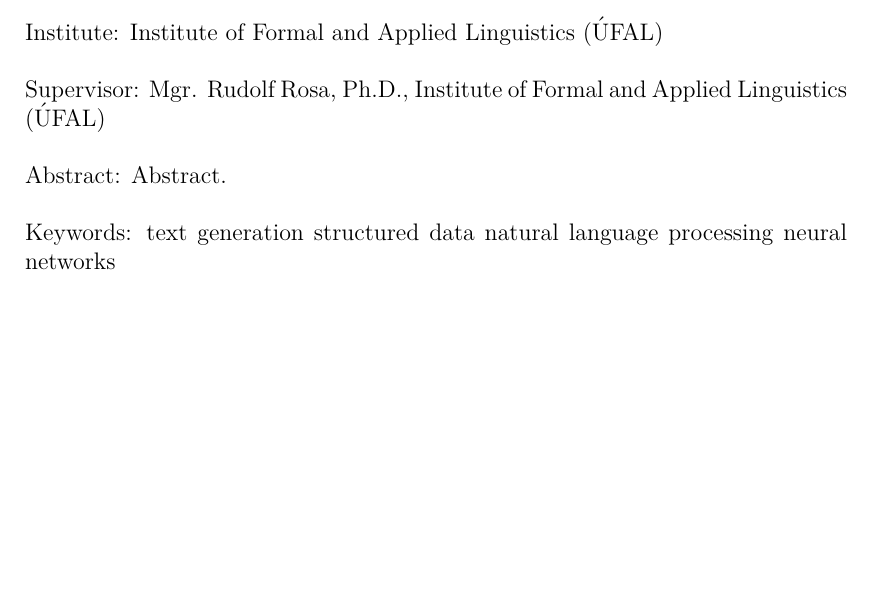
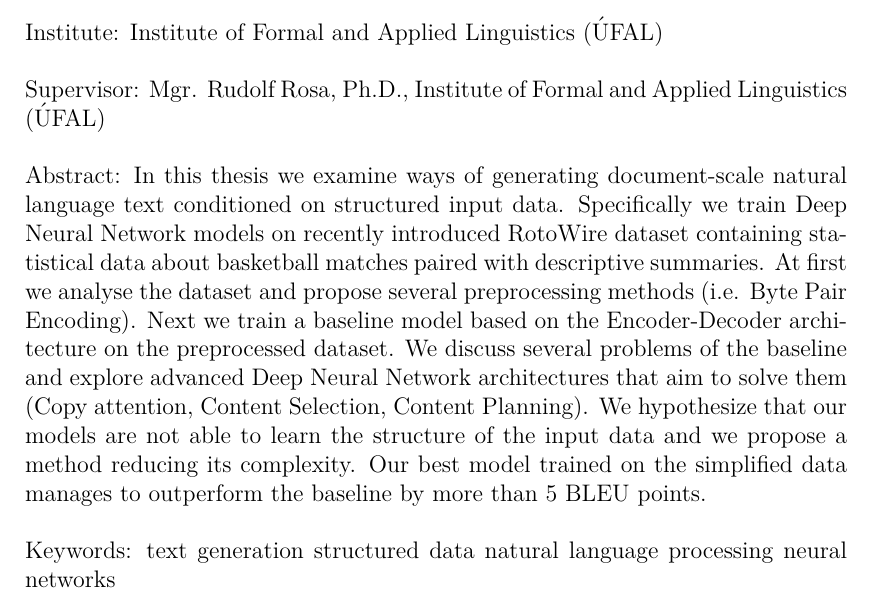
Before and after one commit to gortibaldik/TTTGen, a LaTeX thesis (thesis_text/thesis.tex): part of page 4 of 52, cut so that both start at the same text, the shorter picture padded with empty space. Compiled offline with pdfLaTeX.

Commit message:
ABSTRACT: init

```diff
--- a/thesis_text/thesis.tex
+++ b/thesis_text/thesis.tex
@@ -111,7 +111,7 @@ Dedication.
 
 % Abstract (recommended length around 80-200 words; this is not a copy of your thesis assignment!)
 \def\Abstract{%
-Abstract.
+In this thesis we examine ways of generating document-scale natural language text conditioned on structured input data. Specifically we train Deep Neural Network models on recently introduced RotoWire dataset containing statistical data about basketball matches paired with descriptive summaries. At first we analyse the dataset and propose several preprocessing methods (i.e. Byte Pair Encoding). Next we train a baseline model based on the Encoder-Decoder architecture on the preprocessed dataset. We discuss several problems of the baseline and explore advanced Deep Neural Network architectures that aim to solve them (Copy attention, Content Selection, Content Planning). We hypothesize that our models are not able to learn the structure of the input data and we propose a method reducing its complexity. Our best model trained on the simplified data manages to outperform the baseline by more than 5 BLEU points.
 }
 
 % 3 to 5 keywords (recommended), each enclosed in curly braces
```
Also changed, not shown: thesis_text/abstract.tex (+1 -1 lines), thesis_text/abstract.pdf (added), thesis_text/thesis.pdf, 2 other files.
